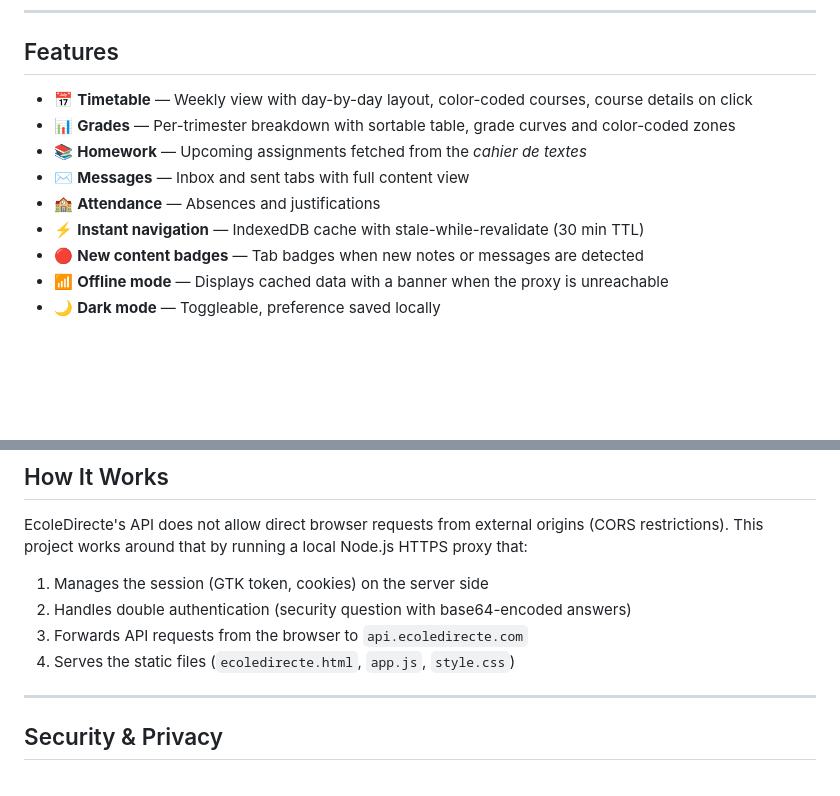
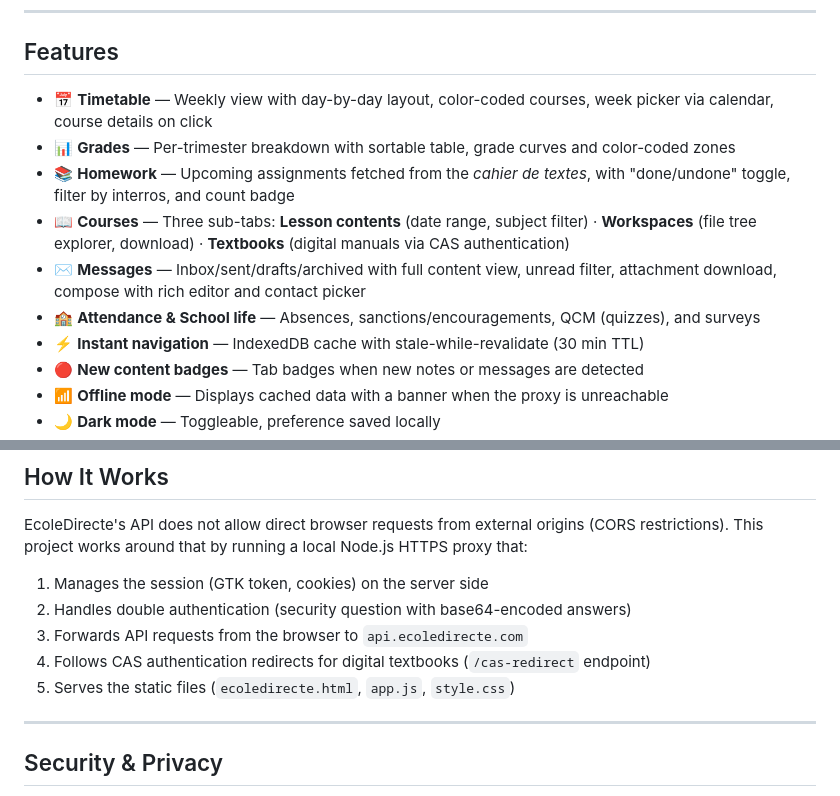
Before and after one commit to Gabriel-Marchesseau/Mon-EcoleDirecte, a Markdown page: README.md, 2 parts joined by grey strips. Rendered like a GitHub page; blank space fills up the shorter version.

Commit message:
Update README: reflect new features (textbooks, QCM, filters, workspaces, CAS)
Co-Authored-By: Claude Sonnet 4.6 <noreply@anthropic.com>

```diff
--- a/README.md
+++ b/README.md
@@ -6,11 +6,12 @@
 
 ## Features
 
-- 📅 **Timetable** — Weekly view with day-by-day layout, color-coded courses, course details on click
+- 📅 **Timetable** — Weekly view with day-by-day layout, color-coded courses, week picker via calendar, course details on click
 - 📊 **Grades** — Per-trimester breakdown with sortable table, grade curves and color-coded zones
-- 📚 **Homework** — Upcoming assignments fetched from the *cahier de textes*
-- ✉️ **Messages** — Inbox and sent tabs with full content view
-- 🏫 **Attendance** — Absences and justifications
+- 📚 **Homework** — Upcoming assignments fetched from the *cahier de textes*, with "done/undone" toggle, filter by interros, and count badge
+- 📖 **Courses** — Three sub-tabs: **Lesson contents** (date range, subject filter) · **Workspaces** (file tree explorer, download) · **Textbooks** (digital manuals via CAS authentication)
+- ✉️ **Messages** — Inbox/sent/drafts/archived with full content view, unread filter, attachment download, compose with rich editor and contact picker
+- 🏫 **Attendance & School life** — Absences, sanctions/encouragements, QCM (quizzes), and surveys
 - ⚡ **Instant navigation** — IndexedDB cache with stale-while-revalidate (30 min TTL)
 - 🔴 **New content badges** — Tab badges when new notes or messages are detected
 - 📶 **Offline mode** — Displays cached data with a banner when the proxy is unreachable
@@ -145,7 +146,8 @@ EcoleDirecte's API does not allow direct browser requests from external origins
 1. Manages the session (GTK token, cookies) on the server side
 2. Handles double authentication (security question with base64-encoded answers)
 3. Forwards API requests from the browser to `api.ecoledirecte.com`
-4. Serves the static files (`ecoledirecte.html`, `app.js`, `style.css`)
+4. Follows CAS authentication redirects for digital textbooks (`/cas-redirect` endpoint)
+5. Serves the static files (`ecoledirecte.html`, `app.js`, `style.css`)
 
 ---
 
```
